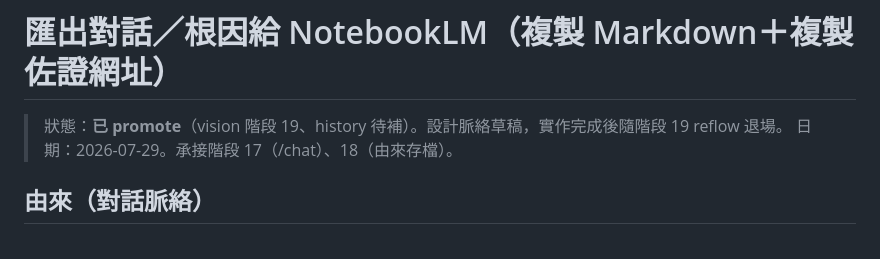
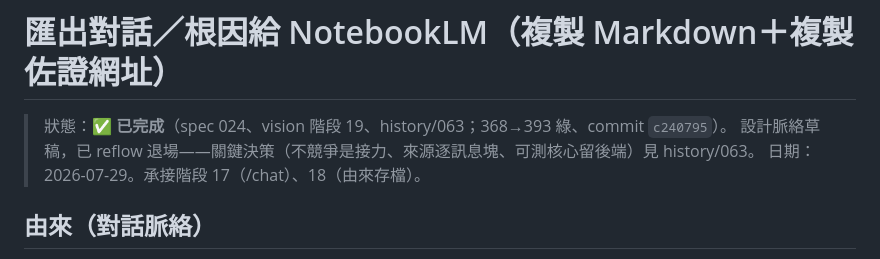
Before and after one commit to timcsy/KnowField, a Markdown page: knowledge/draft/2026-07-29-匯出給NotebookLM.md, the part around the change. GitHub-like rendering.

```diff
--- a/knowledge/draft/2026-07-29-匯出給NotebookLM.md
+++ b/knowledge/draft/2026-07-29-匯出給NotebookLM.md
@@ -1,6 +1,7 @@
 # 匯出對話／根因給 NotebookLM（複製 Markdown＋複製佐證網址）
 
-> 狀態：**已 promote**（vision 階段 19、history 待補）。設計脈絡草稿，實作完成後隨階段 19 reflow 退場。
+> 狀態：**✅ 已完成**（spec 024、vision 階段 19、history/063；368→393 綠、commit `c240795`）。
+> 設計脈絡草稿，已 reflow 退場——關鍵決策（不競爭是接力、來源逐訊息塊、可測核心留後端）見 history/063。
 > 日期：2026-07-29。承接階段 17（/chat）、18（由來存檔）。
 
 ## 由來（對話脈絡）
```
Also changed, not shown: knowledge/history/063-匯出給NotebookLM完成.md (added, +43 -0 lines), knowledge/vision.md (+10 -10 lines).
